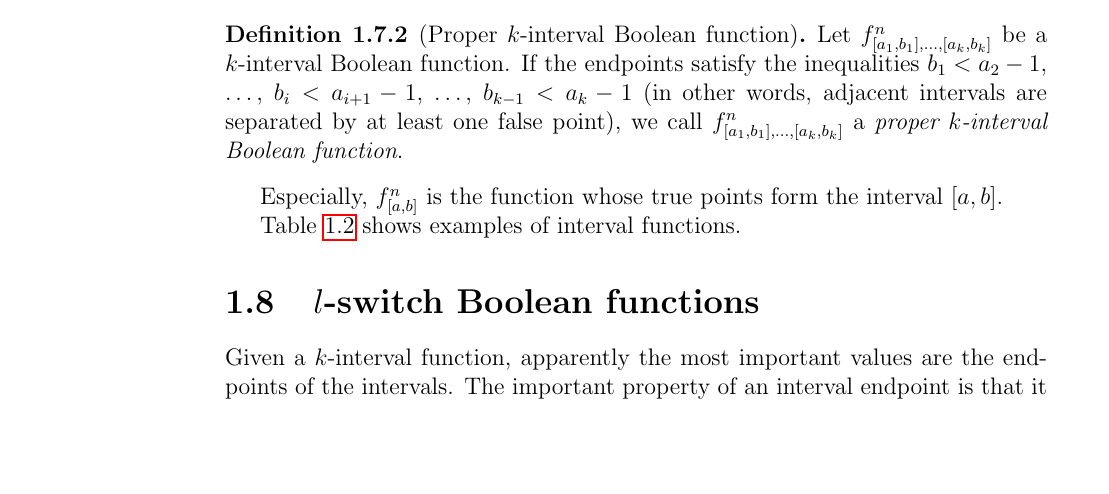
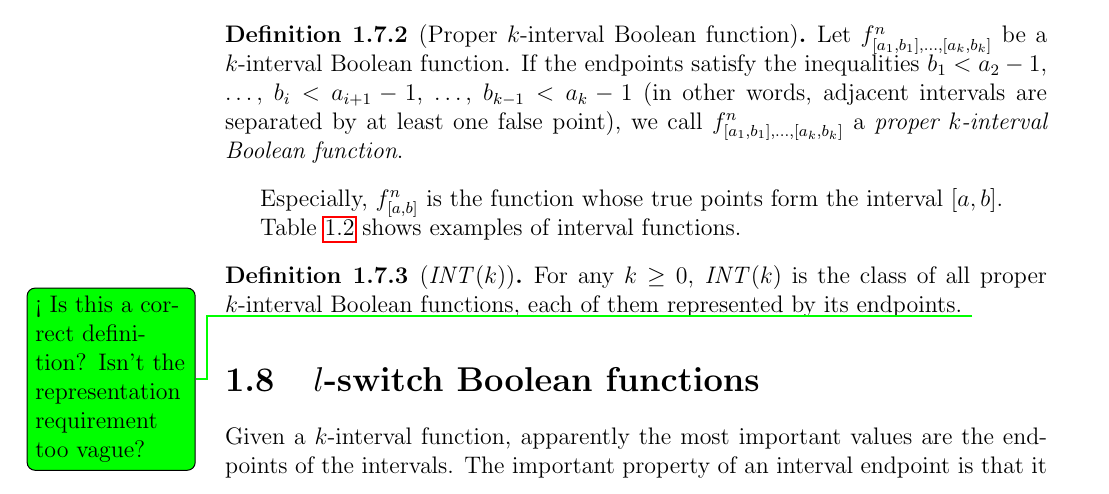
Before and after one commit to filipbartek/ibf, a LaTeX thesis (thesis.tex, which reads thesis/definitions.tex): part of page 14 of 48, cut so that both start at the same text, the shorter picture padded with empty space. Compiled offline with pdfLaTeX.

Commit message:
Define class of k-interval functions for k

```diff
--- a/thesis/definitions.tex
+++ b/thesis/definitions.tex
@@ -696,6 +696,16 @@ Equivalence
 \label{tab:exampleintfns}
 \end{table}
 
+\begin{definition}
+[$\intervalfns{k}$]
+\label{def:intervalfns}
+For any $k \geq 0$,
+$\intervalfns{k}$ is the class
+of all proper $k$-interval Boolean functions,
+each of them represented by its endpoints.
+\todoforkucera{Is this a correct definition? Isn't the representation requirement too vague?}
+\end{definition}
+
 \section{\texorpdfstring{$l$}{l}-switch Boolean functions}
 
 Given a $k$-interval function,
```
